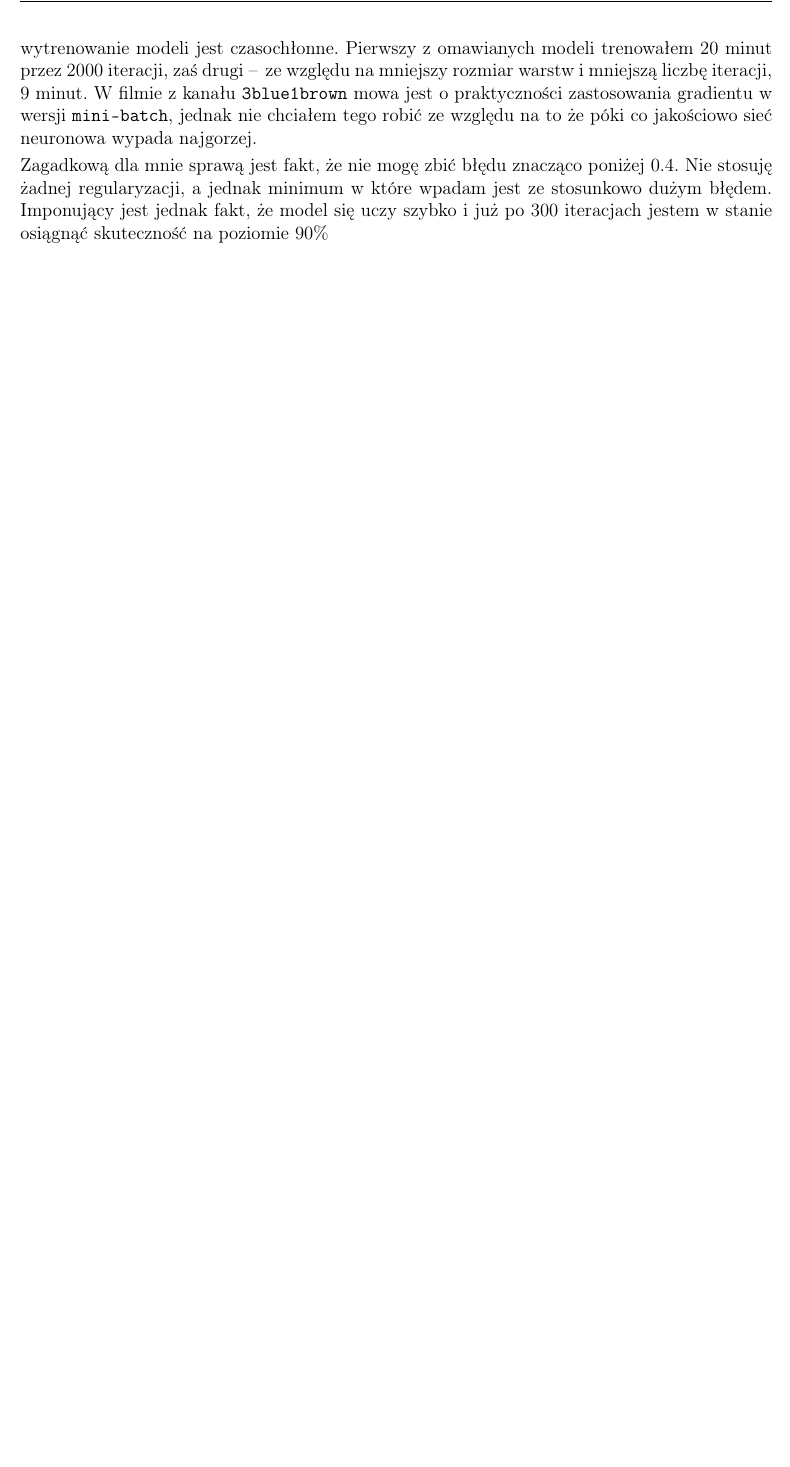
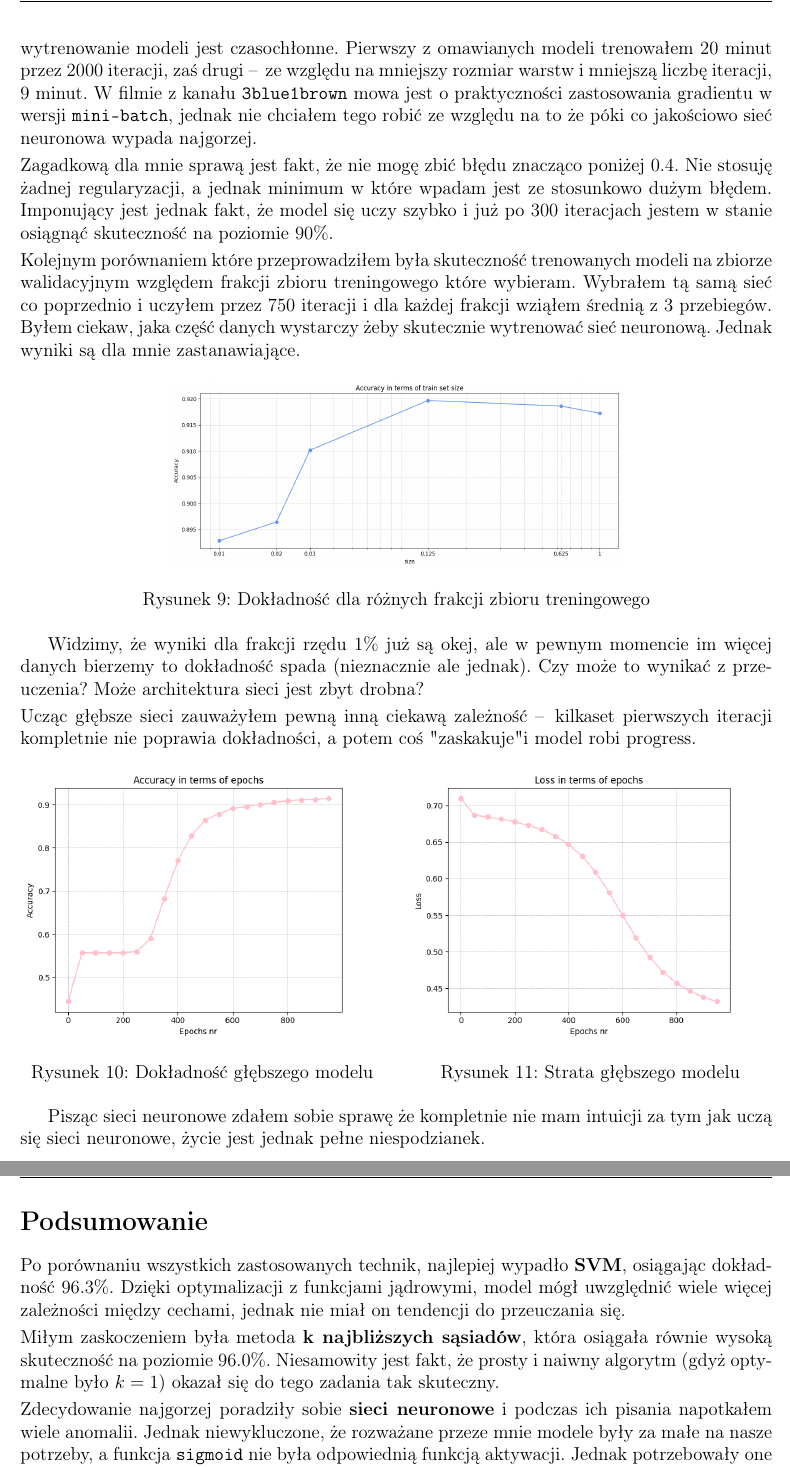
Before and after one commit to xAsylum/phishing, a LaTeX paper (tex/main.tex): part of page 6 of 6 before the commit and two parts of pages 6 and 7 of 7 after it, the two joined at a grey line, cut so that both start at the same text, the shorter picture padded with empty space. Compiled offline with pdfLaTeX.

Commit message:
project finished

```diff
--- a/tex/main.tex
+++ b/tex/main.tex
@@ -247,6 +247,35 @@ Moim pierwszym sukcesem było dotrenowanie modelu o kolejnych warstwach rozmiaru
 \FloatBarrier
 
 Kolejną rzeczą, na którą chciałbym zwrócić uwagę, jest czas uczenia się sieci neuronowej. Zgodnie z wykładem, samo obliczanie danych przez sieć neuronową jest bardzo szybkie, jednak wytrenowanie modeli jest czasochłonne. Pierwszy z omawianych modeli trenowałem $20$ minut przez $2000$ iteracji, zaś drugi \textendash\, ze względu na mniejszy rozmiar warstw i mniejszą liczbę iteracji, $9$ minut. W filmie z kanału \texttt{3blue1brown} mowa jest o praktyczności zastosowania gradientu w wersji \texttt{mini-batch}, jednak nie chciałem tego robić ze względu na to że póki co jakościowo sieć neuronowa wypada najgorzej. \smallskip \\
-Zagadkową dla mnie sprawą jest fakt, że nie mogę zbić błędu znacząco poniżej $0.4$. Nie stosuję żadnej regularyzacji, a jednak minimum w które wpadam jest ze stosunkowo dużym błędem. Imponujący jest jednak fakt, że model się uczy szybko i już po $300$ iteracjach jestem w stanie osiągnąć skuteczność na poziomie $90 \% $
+Zagadkową dla mnie sprawą jest fakt, że nie mogę zbić błędu znacząco poniżej $0.4$. Nie stosuję żadnej regularyzacji, a jednak minimum w które wpadam jest ze stosunkowo dużym błędem. Imponujący jest jednak fakt, że model się uczy szybko i już po $300$ iteracjach jestem w stanie osiągnąć skuteczność na poziomie $90 \% $. \smallskip \\
+Kolejnym porównaniem które przeprowadziłem była skuteczność trenowanych modeli na zbiorze walidacyjnym względem frakcji zbioru treningowego które wybieram. Wybrałem tą samą sieć co poprzednio i uczyłem przez $750$ iteracji i dla każdej frakcji wziąłem średnią z $3$ przebiegów. Byłem ciekaw, jaka część danych wystarczy żeby skutecznie wytrenować sieć neuronową. Jednak wyniki są dla mnie zastanawiające.
+\begin{figure}[h!]
+    \centering
+    \includegraphics[width=0.60\textwidth]{img/neural_different_sizes.png}
+    \caption{Dokładność dla różnych frakcji zbioru treningowego}
+\end{figure} \FloatBarrier \\
+Widzimy, że wyniki dla frakcji rzędu $1\%$ już są okej, ale w pewnym momencie im więcej danych bierzemy to dokładność spada (nieznacznie ale jednak). Czy może to wynikać z przeuczenia? Może architektura sieci jest zbyt drobna? \smallskip \\
+Ucząc głębsze sieci zauważyłem pewną inną ciekawą zależność \textendash\, kilkaset pierwszych iteracji kompletnie nie poprawia dokładności, a potem coś "zaskakuje" i model robi progress.
 
+\begin{figure}[h!]
+    \centering
+    \begin{minipage}[b]{0.48\textwidth}
+    \includegraphics[width=0.9\textwidth]{img/bigger_accuracy.png}
+    \caption{Dokładność głębszego modelu}
+    \end{minipage}
+     \hspace{0.02\textwidth}
+    \begin{minipage}[b]{0.48\textwidth}
+    \includegraphics[width=0.9\textwidth]{img/bigger_loss.png}
+    \caption{Strata głębszego modelu}
+    \end{minipage}
+\end{figure}
+\FloatBarrier
+
+Pisząc sieci neuronowe zdałem sobie sprawę że kompletnie nie mam intuicji za tym jak uczą się sieci neuronowe, życie jest jednak pełne niespodzianek.
+
+\section*{Podsumowanie}
+Po porównaniu wszystkich zastosowanych technik, najlepiej wypadło \textbf{SVM}, osiągając dokładność $96.3 \%$. Dzięki optymalizacji z funkcjami jądrowymi, model mógł uwzględnić wiele więcej zależności między cechami, jednak nie miał on tendencji do przeuczania się. \smallskip \\
+Miłym zaskoczeniem była metoda \textbf{k najbliższych sąsiadów}, która osiągała równie wysoką skuteczność na poziomie $96.0\%$. Niesamowity jest fakt, że prosty i naiwny algorytm (gdyż optymalne było $k = 1$) okazał się do tego zadania tak skuteczny. \smallskip \\
+Zdecydowanie najgorzej poradziły sobie \textbf{sieci neuronowe} i podczas ich pisania napotkałem wiele anomalii. Jednak niewykluczone, że rozważane przeze mnie modele były za małe na nasze potrzeby, a funkcja \texttt{sigmoid} nie była odpowiednią funkcją aktywacji. Jednak potrzebowały one stosunkowo mało danych by satysfakcjonująco się uczyć, a najlepszy model miał dokładność $93.5 \%$. \smallskip \\
+Porównując wyniki z artykułem \textbf{A Comparison of Machine Learning Techniques for Phising Detection}, mimo innej metodologii zgodny jest gorszy wynik sieci neuronowych, niż SVM. W artykule objawiało się to tym, że sieci neuronowe miały większy \texttt{Error rate} niż SVM.
 \end{document}
```
Also changed, not shown: code/neural_network.py (+16 -3 lines), report.pdf, tex/img/bigger_accuracy.png (added), tex/img/bigger_loss.png (added), tex/img/neural_different_sizes.png (added), tex/main.tex (6 more changed lines), 1 other file.
